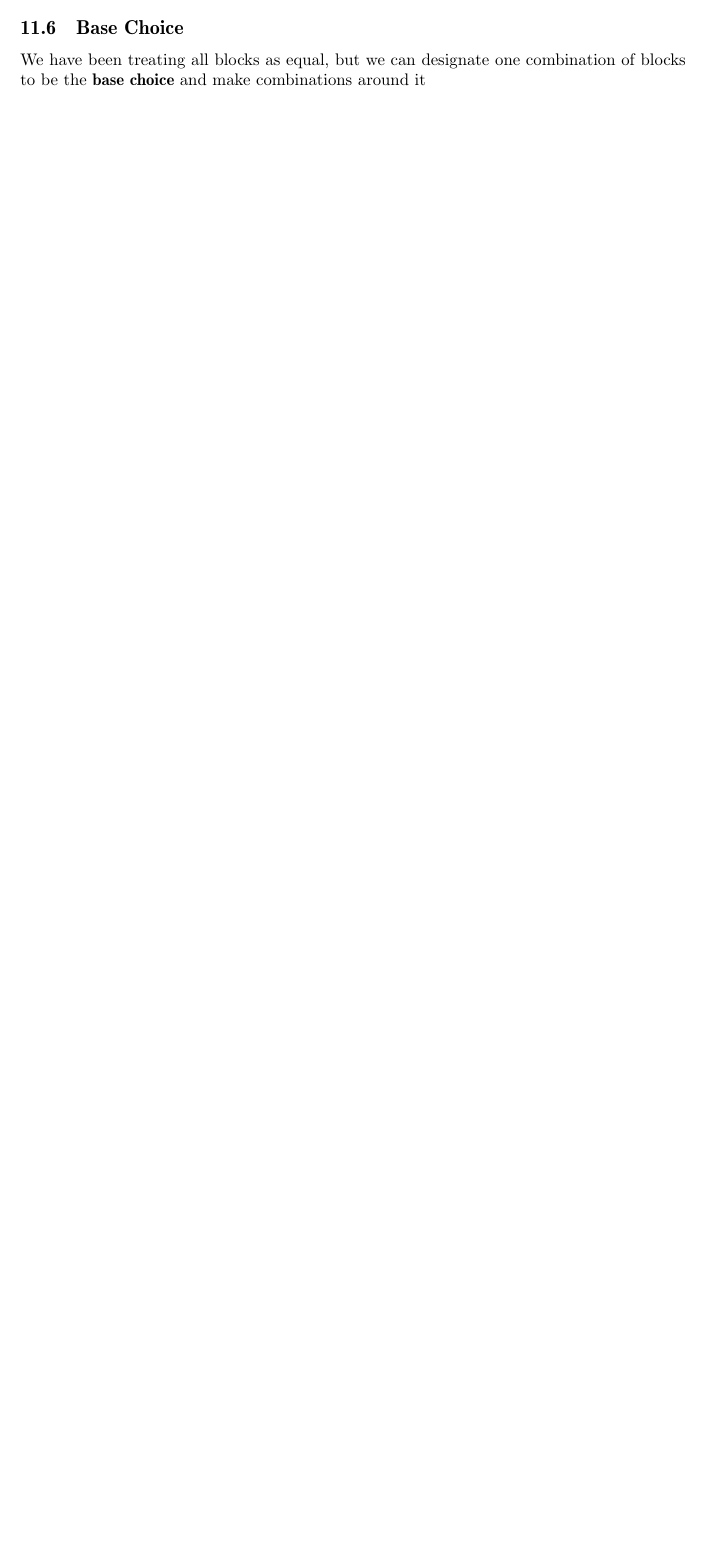
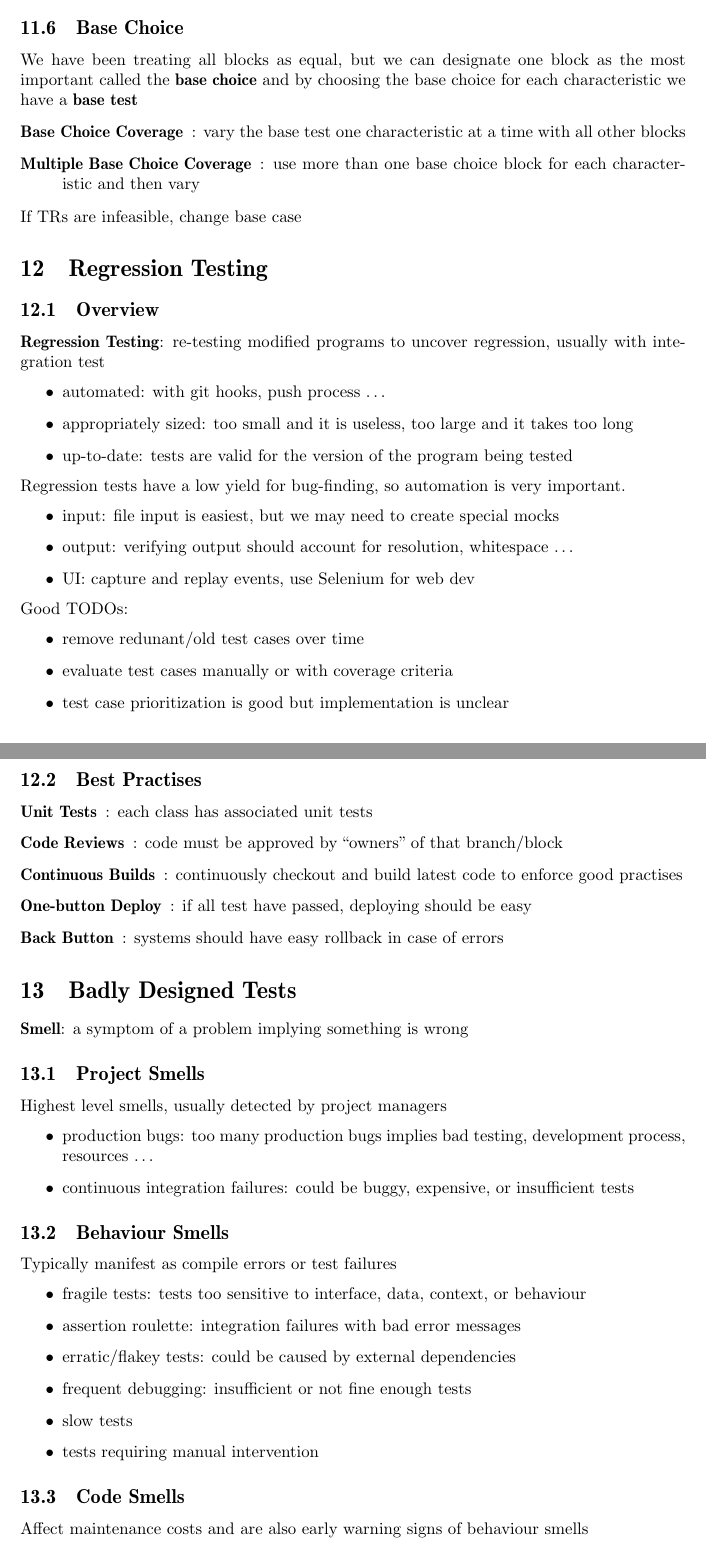
Before and after one commit to mnoukhov/lecture-notes, a LaTeX document (se465.tex): part of page 15 of 15 before the commit and two parts of pages 15 and 16 of 16 after it, the two joined at a grey line, cut so that both start at the same text, the shorter picture padded with empty space. Compiled offline with pdfLaTeX.

Commit message:
cs349 finished, se465 prelim finish

```diff
--- a/se465.tex
+++ b/se465.tex
@@ -553,8 +563,71 @@ digit = [0-9]		// 0-9: non-terminals
 		\subsection{Base Choice}
-	We have been treating all blocks as equal, but we can designate one combination of blocks to be the \textbf{base choice}
-	and make combinations around it
+		We have been treating all blocks as equal, but we can designate one block as the most important called the \textbf{base choice}
+		and by choosing the base choice for each characteristic we have a \textbf{base test}
+
+	\begin{description}
+		\item[Base Choice Coverage]: vary the base test one characteristic at a time with all other blocks
+		\item[Multiple Base Choice Coverage]: use more than one base choice block for each characteristic and then vary
+	\end{description}
+
+	If TRs are infeasible, change base case
 
 
 
 
 
+
+	\section{Regression Testing}
+	\subsection{Overview}
+	\textbf{Regression Testing}: re-testing modified programs to uncover regression, usually with integration test
+	\begin{itemize}
+		\item automated: with git hooks, push process \dots
+		\item appropriately sized: too small and it is useless, too large and it takes too long
+		\item up-to-date: tests are valid for the version of the program being tested
+	\end{itemize}
+
+	Regression tests have a low yield for bug-finding, so automation is very important.
+	\begin{itemize}
+		\item input: file input is easiest, but we may need to create special mocks
+		\item output: verifying output should account for resolution, whitespace \dots
+		\item UI: capture and replay events, use Selenium for web dev
+	\end{itemize}
+
+	Good TODOs:
+	\begin{itemize}
+		\item remove redunant/old test cases over time
+		\item evaluate test cases manually or with coverage criteria
+		\item test case prioritization is good but implementation is unclear
+	\end{itemize}
+
+	\subsection{Best Practises}
+	\begin{description}
+		\item[Unit Tests]: each class has associated unit tests
+		\item[Code Reviews]: code must be approved by ``owners'' of that branch/block
+		\item[Continuous Builds]: continuously checkout and build latest code to enforce good practises
+		\item[One-button Deploy]: if all test have passed, deploying should be easy
+		\item[Back Button]: systems should have easy rollback in case of errors
+	\end{description}
+
+	\section{Badly Designed Tests}
+	\textbf{Smell}: a symptom of a problem implying something is wrong
+
+	\subsection{Project Smells}
+	Highest level smells, usually detected by project managers
+	\begin{itemize}
+		\item production bugs: too many production bugs implies bad testing, development process, resources \dots
+		\item continuous integration failures: could be buggy, expensive, or insufficient tests
+	\end{itemize}
+
+	\subsection{Behaviour Smells}
+	Typically manifest as compile errors or test failures
+	\begin{itemize}
+		\item fragile tests: tests too sensitive to interface, data, context, or behaviour
+		\item assertion roulette: integration failures with bad error messages
+		\item erratic/flakey tests: could be caused by external dependencies
+		\item frequent debugging: insufficient or not fine enough tests
+		\item slow tests
+		\item tests requiring manual intervention
+	\end{itemize}
+
+	\subsection{Code Smells}
+	Affect maintenance costs and are also early warning signs of behaviour smells
```
Also changed, not shown: cs349.tex (+26 -12 lines), cs349.pdf, se465.pdf, se465.tex (23 more changed lines). Lines whose indentation alone changed are shown as unchanged.
